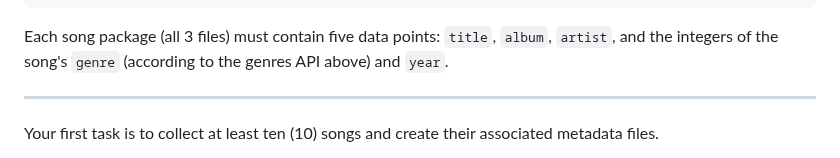
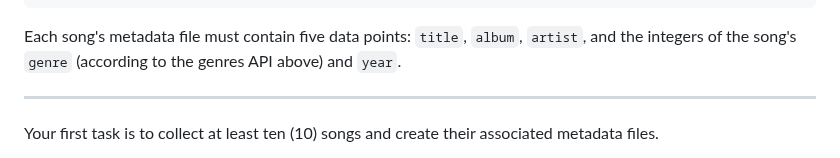
Before and after one commit to zoehendershot/dp1-diy-spotify, a Markdown page: README.md, the part around the change. GitHub-like rendering.

````diff
--- a/README.md
+++ b/README.md
@@ -111,7 +111,7 @@ An example:
   "year": 2020
 }
 ```
-Each song package (all 3 files) must contain five data points: `title`, `album`, `artist`, and the integers of the song's `genre` (according to the genres API above) and `year`.
+Each song's metadata file must contain five data points: `title`, `album`, `artist`, and the integers of the song's `genre` (according to the genres API above) and `year`.
 
 - - -
 
````
